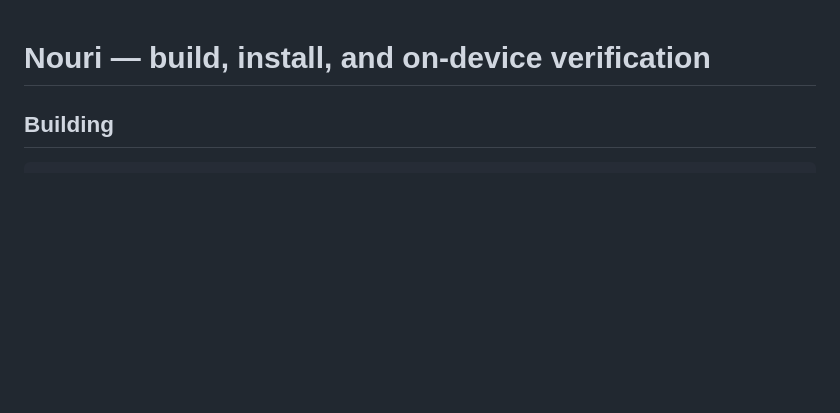
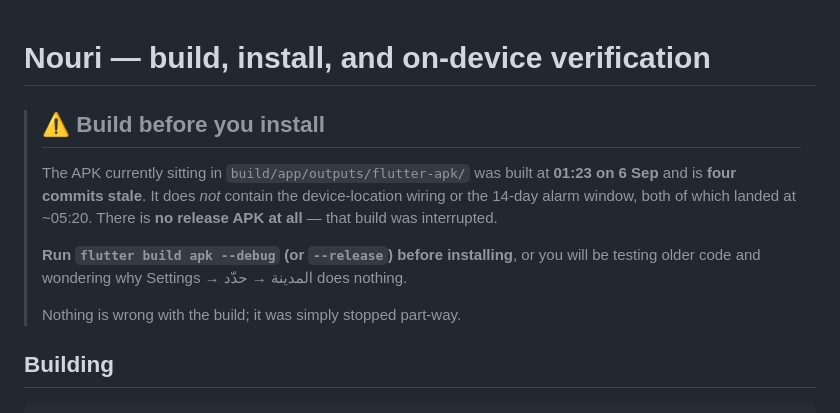
Before and after one commit to Eslamfoka/noury, a Markdown page: docs/install.md, the part around the change. GitHub-like rendering; blank space fills up the shorter version.

Commit message:
Flag that the APK on disk is four commits stale
The APK was built at 01:23; the location wiring and the 14-day alarm
window landed at ~05:20, and the rebuild covering them was interrupted
part-way. Installing the existing file would mean testing older code
and finding the location button inert.

Says so at the top of docs/install.md and in the handoff's artefacts
section, rather than leaving a stale binary to be discovered by
surprise.

Co-Authored-By: Claude Opus 5 <noreply@anthropic.com>

```diff
--- a/docs/install.md
+++ b/docs/install.md
@@ -1,4 +1,17 @@
 # Nouri — build, install, and on-device verification
+
+> ## ⚠ Build before you install
+>
+> The APK currently sitting in `build/app/outputs/flutter-apk/` was built at
+> **01:23 on 6 Sep** and is **four commits stale**. It does *not* contain the
+> device-location wiring or the 14-day alarm window, both of which landed at
+> ~05:20. There is **no release APK at all** — that build was interrupted.
+>
+> **Run `flutter build apk --debug` (or `--release`) before installing**, or you
+> will be testing older code and wondering why Settings → المدينة → حدّد does
+> nothing.
+>
+> Nothing is wrong with the build; it was simply stopped part-way.
 
 ## Building
 
```
Also changed, not shown: 1 other file.
